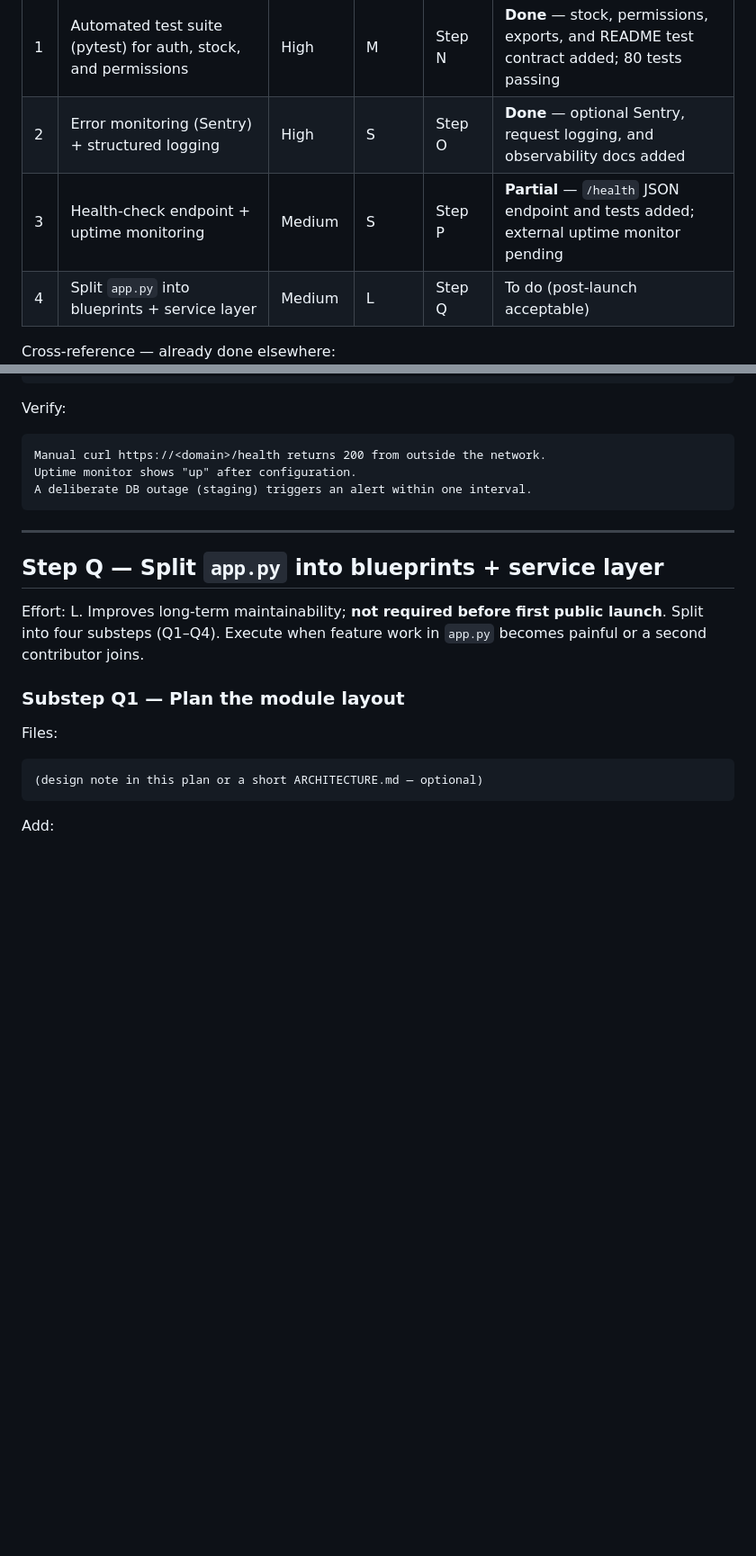
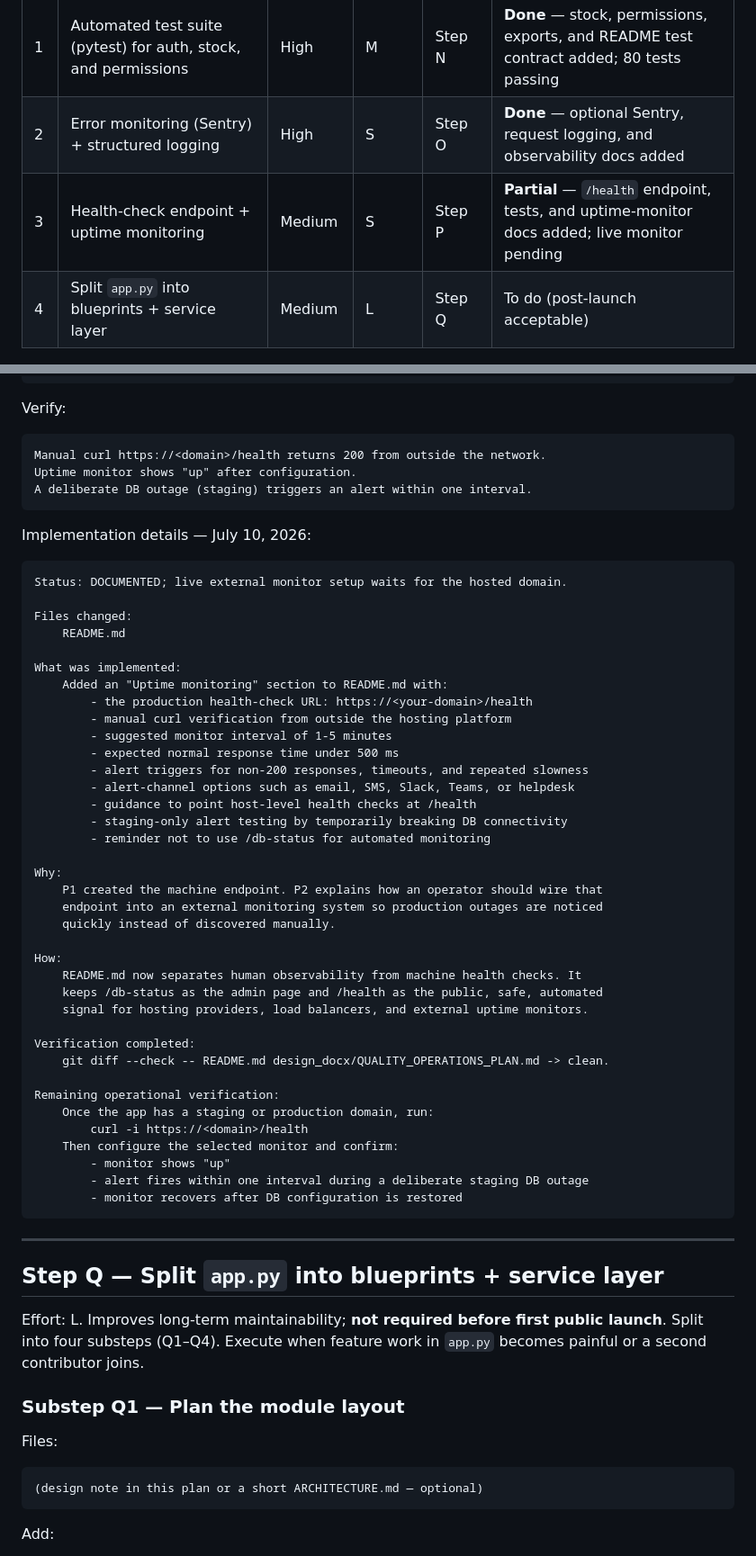
Before and after one commit to CS22M105/inventory_management_system, a Markdown page: design_docx/QUALITY_OPERATIONS_PLAN.md, 2 parts joined by grey strips. Shown at 90% size. Rendered like a GitHub page; blank space fills up the shorter version.

````diff
--- a/design_docx/QUALITY_OPERATIONS_PLAN.md
+++ b/design_docx/QUALITY_OPERATIONS_PLAN.md
@@ -119,7 +119,7 @@ Gaps this phase fixes/fixed:
 |---|-------------|----------|--------|-----------|--------|
 | 1 | Automated test suite (pytest) for auth, stock, and permissions | High | M | Step N | **Done** — stock, permissions, exports, and README test contract added; 80 tests passing |
 | 2 | Error monitoring (Sentry) + structured logging | High | S | Step O | **Done** — optional Sentry, request logging, and observability docs added |
-| 3 | Health-check endpoint + uptime monitoring | Medium | S | Step P | **Partial** — `/health` JSON endpoint and tests added; external uptime monitor pending |
+| 3 | Health-check endpoint + uptime monitoring | Medium | S | Step P | **Partial** — `/health` endpoint, tests, and uptime-monitor docs added; live monitor pending |
 | 4 | Split `app.py` into blueprints + service layer | Medium | L | Step Q | To do (post-launch acceptable) |
 
 Cross-reference — already done elsewhere:
@@ -721,6 +721,48 @@ Uptime monitor shows "up" after configuration.
 A deliberate DB outage (staging) triggers an alert within one interval.
 ```
 
+Implementation details — July 10, 2026:
+
+```text
+Status: DOCUMENTED; live external monitor setup waits for the hosted domain.
+
+Files changed:
+    README.md
+
+What was implemented:
+    Added an "Uptime monitoring" section to README.md with:
+        - the production health-check URL: https://<your-domain>/health
+        - manual curl verification from outside the hosting platform
+        - suggested monitor interval of 1-5 minutes
+        - expected normal response time under 500 ms
+        - alert triggers for non-200 responses, timeouts, and repeated slowness
+        - alert-channel options such as email, SMS, Slack, Teams, or helpdesk
+        - guidance to point host-level health checks at /health
+        - staging-only alert testing by temporarily breaking DB connectivity
+        - reminder not to use /db-status for automated monitoring
+
+Why:
+    P1 created the machine endpoint. P2 explains how an operator should wire that
+    endpoint into an external monitoring system so production outages are noticed
+    quickly instead of discovered manually.
+
+How:
+    README.md now separates human observability from machine health checks. It
+    keeps /db-status as the admin page and /health as the public, safe, automated
+    signal for hosting providers, load balancers, and external uptime monitors.
+
+Verification completed:
+    git diff --check -- README.md design_docx/QUALITY_OPERATIONS_PLAN.md -> clean.
+
+Remaining operational verification:
+    Once the app has a staging or production domain, run:
+        curl -i https://<domain>/health
+    Then configure the selected monitor and confirm:
+        - monitor shows "up"
+        - alert fires within one interval during a deliberate staging DB outage
+        - monitor recovers after DB configuration is restored
+```
+
 ---
 
 ## Step Q — Split `app.py` into blueprints + service layer
````
Also changed, not shown: other parts of design_docx/QUALITY_OPERATIONS_PLAN.md (+2 -2 lines), README.md (+57 -0 lines).
